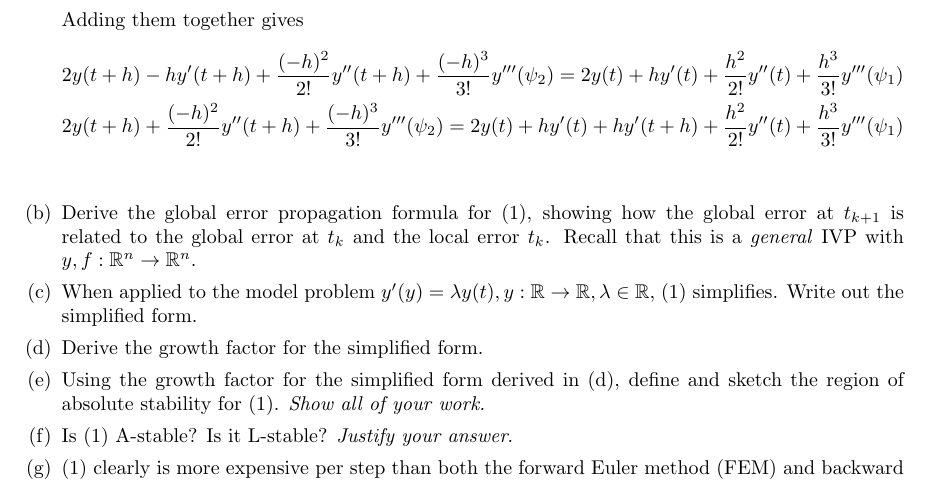
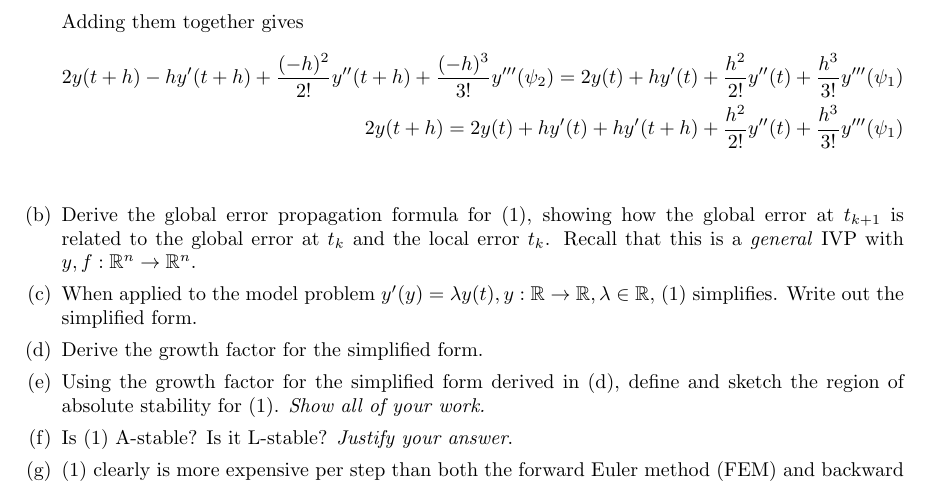
Before and after one commit to poonkeegan/school, a LaTeX document (cscd37/assgn3.tex): part of page 2 of 2, cut so that both start at the same text. Compiled offline with pdfLaTeX.

Commit message:
Fri Apr  6 01:53:25 EDT 2018

```diff
--- a/cscd37/assgn3.tex
+++ b/cscd37/assgn3.tex
@@ -136,8 +136,6 @@ poonkeeg\\
                = 2y(t) + hy'(t) + \frac{h^2}{2!} y''(t)
                + \frac{h^3}{3!}y'''(\psi_1) \\
                2y(t + h)
-               + \frac{(-h)^2}{2!} y''(t+h)
-               + \frac{(-h)^3}{3!}y'''(\psi_2)
                = 2y(t) + hy'(t) + hy'(t + h) + \frac{h^2}{2!} y''(t)
                + \frac{h^3}{3!}y'''(\psi_1) \\
                \end{align*}
```
Also changed, not shown: cscd37/assgn3.pdf.
